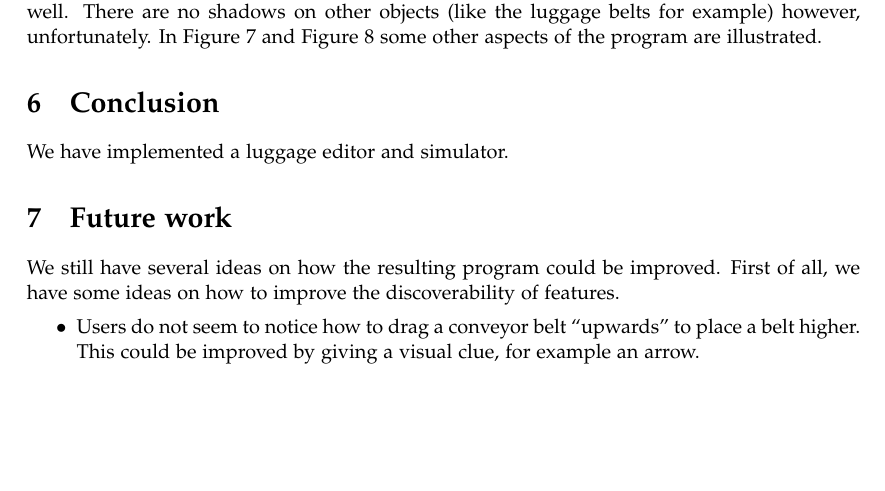
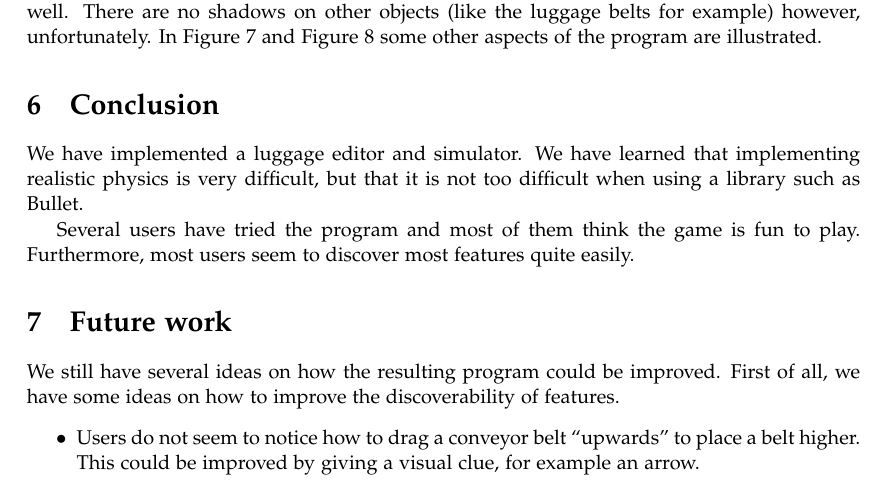
Before and after one commit to Caster/Luggage-Tycoon, a LaTeX paper (docs/report/accg-report.tex, which reads docs/report/conclusion.tex): part of page 11 of 13, cut so that both start at the same text, the shorter picture padded with empty space. Compiled offline with pdfLaTeX.

Commit message:
Added the conclusion

```diff
--- a/docs/report/conclusion.tex
+++ b/docs/report/conclusion.tex
@@ -1,3 +1,5 @@
 %\textit{In this section we will draw some conclusions when the program is ready. This includes: have we reached our goals, is the tool actually useful or fun to play with, et cetera.}
 
-We have implemented a luggage editor and simulator.
+We have implemented a luggage editor and simulator. We have learned that implementing realistic physics is very difficult, but that it is not too difficult when using a library such as Bullet.
+
+Several users have tried the program and most of them think the game is fun to play. Furthermore, most users seem to discover most features quite easily.
```
